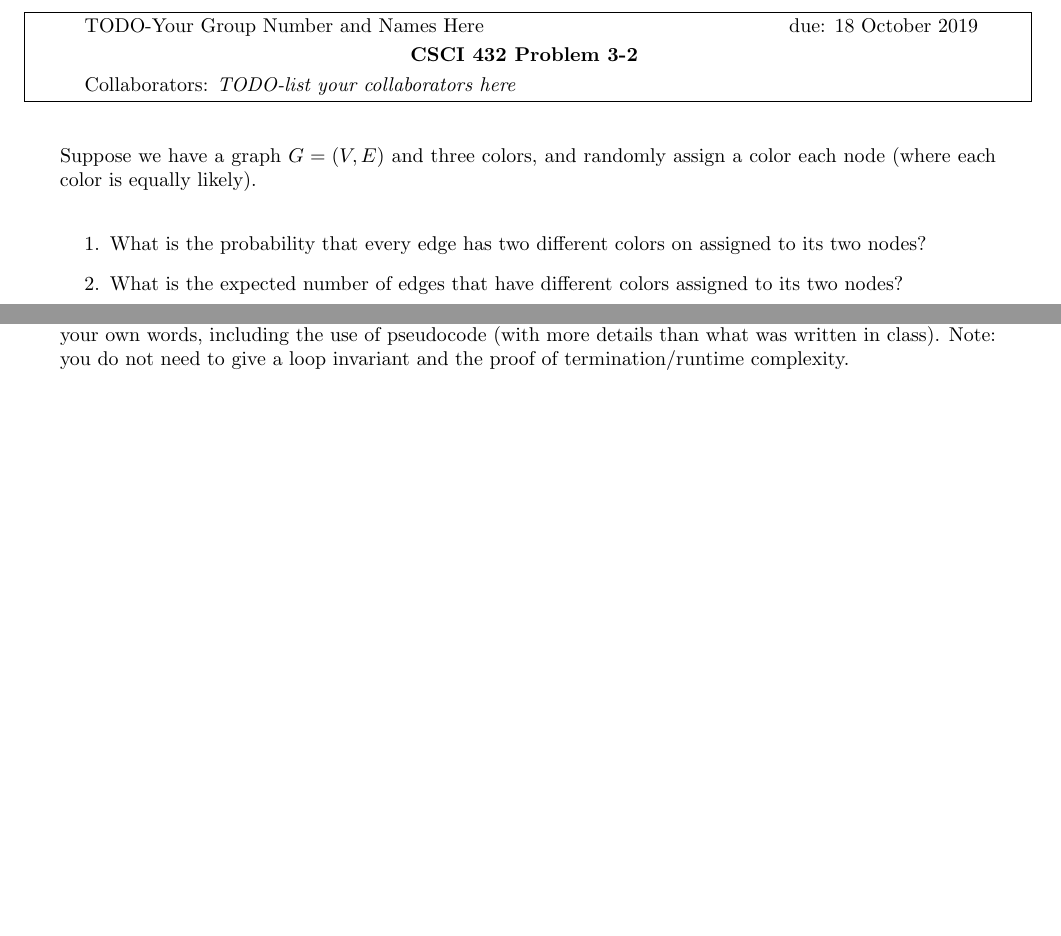
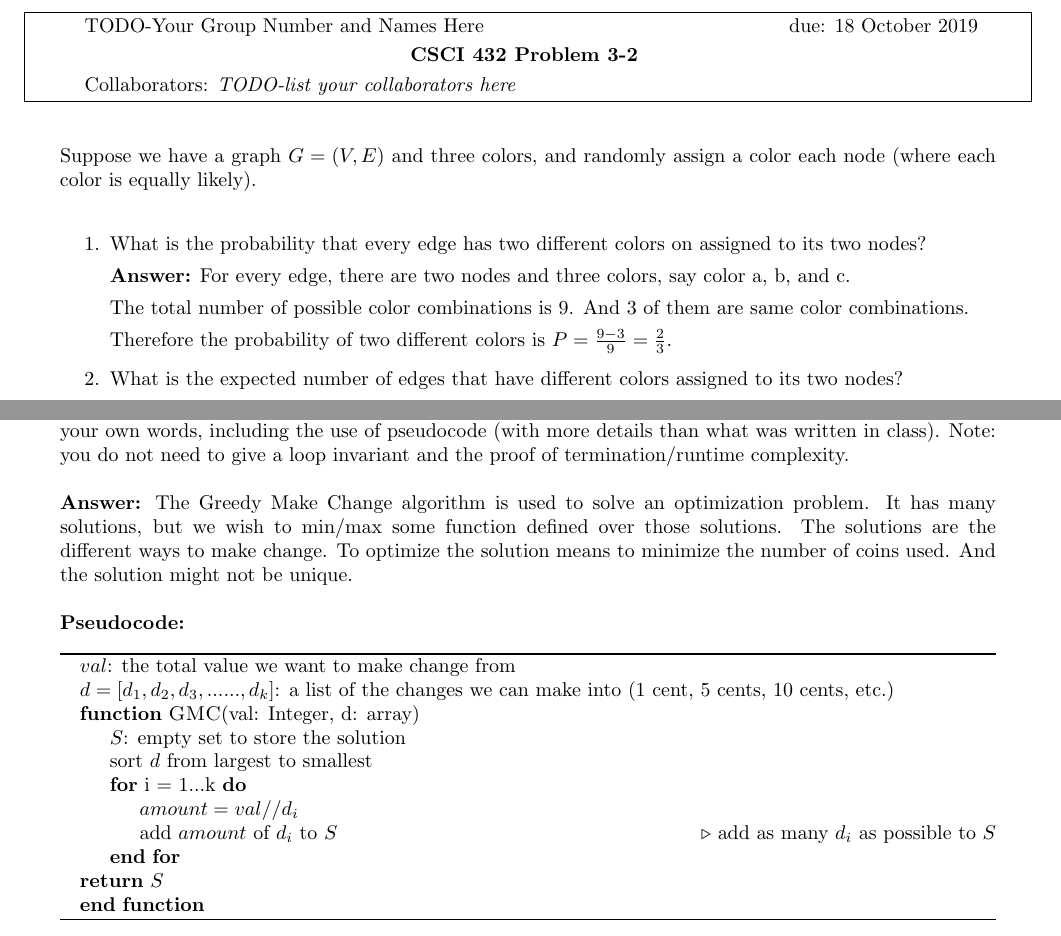
Before and after one commit to ElliottP-13/csci-432-fa19, a LaTeX document (hw/03G/H-03G.tex): two parts of pages 2 and 4 of 5, joined at a grey line, cut so that both start at the same text, the shorter picture padded with empty space. Compiled offline with pdfLaTeX.

Commit message:
reid's commit: adding solutions to question 2 and 4

```diff
--- a/hw/03G/H-03G.tex
+++ b/hw/03G/H-03G.tex
@@ -1,5 +1,5 @@
 \documentclass{article}
-\usepackage{fasy-hw}
+\usepackage{../fasy-hw}
 \usepackage{ wasysym }
 
 %% UPDATE these variables:
@@ -22,8 +22,15 @@ with the same birthday?
 Suppose we have a graph $G=(V,E)$ and three colors, and randomly assign a color
 each node (where each color is equally likely).
 \begin{enumerate}
-    \item What is the probability that every edge has two different colors on
+   \item What is the probability that every edge has two different colors on
         assigned to its two nodes?
+
+        \textbf{Answer:} For every edge, there are two nodes and three colors, say color a, b, and c.
+
+        The total number of possible color combinations is 9. And 3 of them are same color combinations.
+
+        Therefore the probability of two different colors is $P = \frac{9-3}{9} = \frac{2}{3}$.
+
     \item What is the expected number of edges that have different colors
         assigned to its two nodes?
 \end{enumerate}
@@ -76,6 +83,26 @@ problem and solution in your own words, including the use of pseudocode (with
 more details than what was written in class).  Note: you do not need to give a
 loop invariant and the proof of termination/runtime complexity.
 
+\textbf{Answer:} The Greedy Make Change algorithm is used to solve an optimization problem. It has many solutions, but we wish to min/max some function defined over those solutions. The solutions are the different ways to make change. To optimize the solution means to minimize the number of coins used. And the solution might not be unique.
+
+\textbf{Pseudocode:}
+\begin{algorithm}
+            \begin{algorithmic}
+            \State $val$: the total value we want to make change from
+            \State $d = [d_1, d_2, d_3, ......, d_k]$: a list of the changes we can make into (1 cent, 5 cents, 10 cents, etc.)
+                \Function{GMC}{val: Integer, d: array}
+                    \State $S$: empty set to store the solution
+                    \State sort $d$ from largest to smallest
+                    \For{i = 1...k}
+                        \State $amount = val // d_i$
+                        \State add $amount$ of $d_i$ to $S$  \Comment{add as many $d_i$ as possible to $S$}
+                    \EndFor
+                    \newline
+                    \Return $S$
+                \EndFunction
+            \end{algorithmic}
+            \end{algorithm}
+
 \nextprob
 Suppose we have $n$ items hat we want to put in a knapsack of capacity $W$.  The i-th item has
 weight $w_i$ and value $v_i$.  The knapsack can hold a total weight of $W$ and
```
